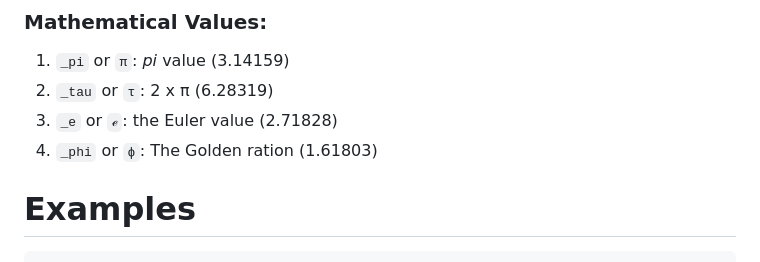
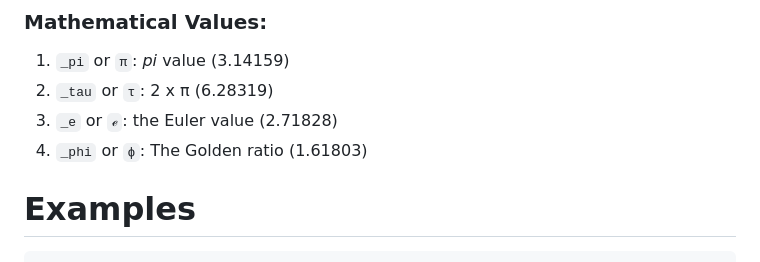
Before and after one commit to naver/lispe, a Markdown page: editor/lisp_mini.md, the part around the change. Rendered like a GitHub page.

```diff
--- a/editor/lisp_mini.md
+++ b/editor/lisp_mini.md
@@ -164,7 +164,7 @@ Here are descriptions of mini lisp mathematical functions:
 1. `_pi` or `π`: _pi_ value (3.14159)
 1. `_tau` or `τ`: 2 x π (6.28319)
 1. `_e` or `ℯ`: the Euler value (2.71828)
-1. `_phi` or `ϕ`: The Golden ration (1.61803)
+1. `_phi` or `ϕ`: The Golden ratio (1.61803)
 
 # Examples
 
```
